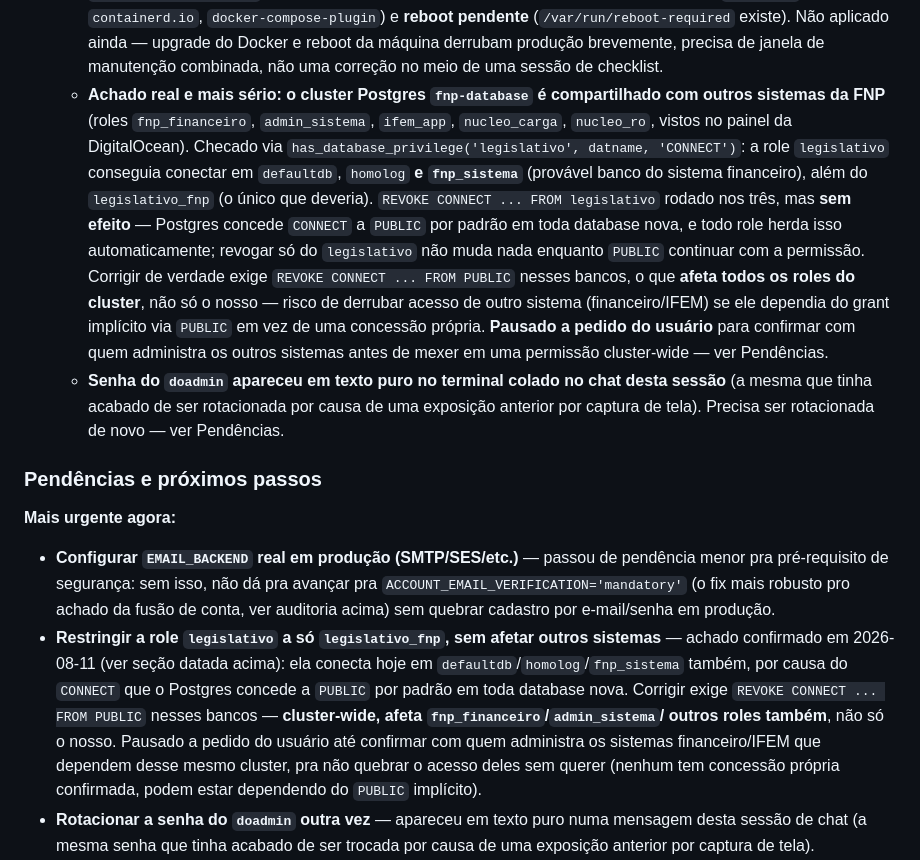
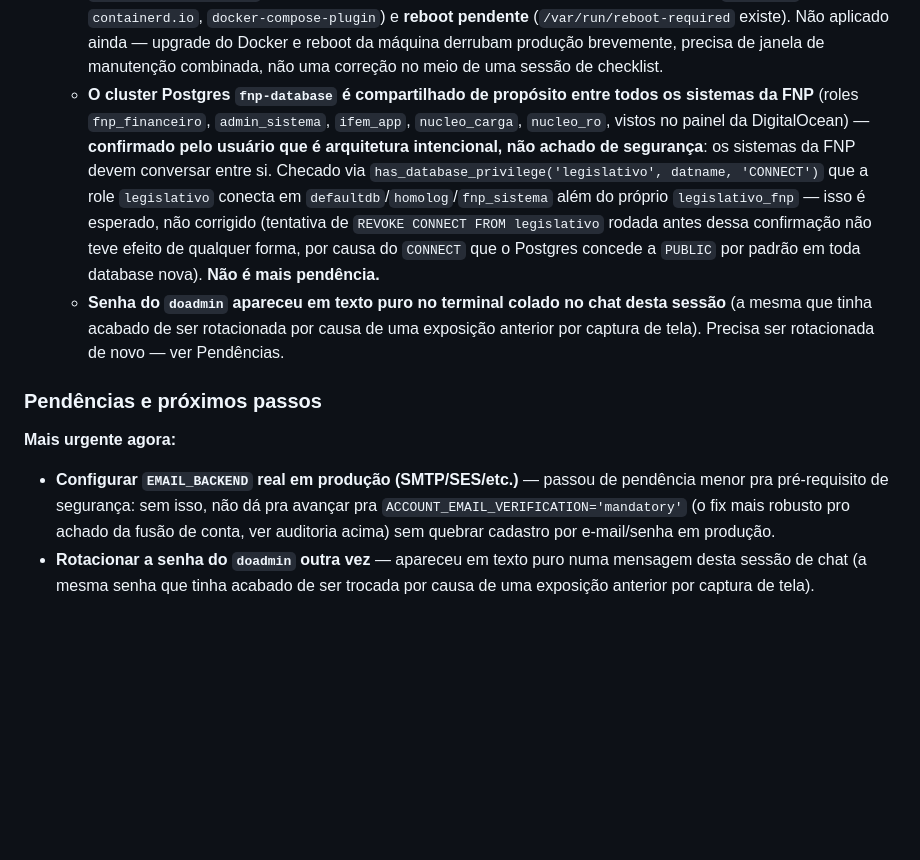
Before and after one commit to brunofnp/legislativo-fnp, a Markdown page: CLAUDE.md, the part around the change. Drawn GitHub-style; blank space fills up the shorter version.

Commit message:
docs: corrige registro - acesso cross-sistema no cluster Postgres e arquitetura intencional, nao achado

```diff
--- a/CLAUDE.md
+++ b/CLAUDE.md
@@ -1150,24 +1150,19 @@ direto do Claude Code, como sempre — só os comandos passados aqui).
     existe). Não aplicado ainda — upgrade do Docker e reboot da máquina
     derrubam produção brevemente, precisa de janela de manutenção
     combinada, não uma correção no meio de uma sessão de checklist.
-  - **Achado real e mais sério: o cluster Postgres `fnp-database` é
-    compartilhado com outros sistemas da FNP** (roles `fnp_financeiro`,
+  - **O cluster Postgres `fnp-database` é compartilhado de propósito
+    entre todos os sistemas da FNP** (roles `fnp_financeiro`,
     `admin_sistema`, `ifem_app`, `nucleo_carga`, `nucleo_ro`, vistos no
-    painel da DigitalOcean). Checado via
-    `has_database_privilege('legislativo', datname, 'CONNECT')`: a role
-    `legislativo` conseguia conectar em `defaultdb`, `homolog` **e
-    `fnp_sistema`** (provável banco do sistema financeiro), além do
-    `legislativo_fnp` (o único que deveria). `REVOKE CONNECT ... FROM
-    legislativo` rodado nos três, mas **sem efeito** — Postgres concede
-    `CONNECT` a `PUBLIC` por padrão em toda database nova, e todo role
-    herda isso automaticamente; revogar só do `legislativo` não muda nada
-    enquanto `PUBLIC` continuar com a permissão. Corrigir de verdade exige
-    `REVOKE CONNECT ... FROM PUBLIC` nesses bancos, o que **afeta todos os
-    roles do cluster**, não só o nosso — risco de derrubar acesso de
-    outro sistema (financeiro/IFEM) se ele dependia do grant implícito via
-    `PUBLIC` em vez de uma concessão própria. **Pausado a pedido do
-    usuário** para confirmar com quem administra os outros sistemas antes
-    de mexer em uma permissão cluster-wide — ver Pendências.
+    painel da DigitalOcean) — **confirmado pelo usuário que é
+    arquitetura intencional, não achado de segurança**: os sistemas da
+    FNP devem conversar entre si. Checado via
+    `has_database_privilege('legislativo', datname, 'CONNECT')` que a
+    role `legislativo` conecta em `defaultdb`/`homolog`/`fnp_sistema`
+    além do próprio `legislativo_fnp` — isso é esperado, não corrigido
+    (tentativa de `REVOKE CONNECT FROM legislativo` rodada antes dessa
+    confirmação não teve efeito de qualquer forma, por causa do
+    `CONNECT` que o Postgres concede a `PUBLIC` por padrão em toda
+    database nova). **Não é mais pendência.**
   - **Senha do `doadmin` apareceu em texto puro no terminal colado no
     chat desta sessão** (a mesma que tinha acabado de ser rotacionada por
     causa de uma exposição anterior por captura de tela). Precisa ser
@@ -1182,17 +1177,6 @@ direto do Claude Code, como sempre — só os comandos passados aqui).
   dá pra avançar pra `ACCOUNT_EMAIL_VERIFICATION='mandatory'` (o fix mais
   robusto pro achado da fusão de conta, ver auditoria acima) sem quebrar
   cadastro por e-mail/senha em produção.
-- **Restringir a role `legislativo` a só `legislativo_fnp`, sem afetar
-  outros sistemas** — achado confirmado em 2026-08-11 (ver seção datada
-  acima): ela conecta hoje em `defaultdb`/`homolog`/`fnp_sistema` também,
-  por causa do `CONNECT` que o Postgres concede a `PUBLIC` por padrão em
-  toda database nova. Corrigir exige `REVOKE CONNECT ... FROM PUBLIC`
-  nesses bancos — **cluster-wide, afeta `fnp_financeiro`/`admin_sistema`/
-  outros roles também**, não só o nosso. Pausado a pedido do usuário até
-  confirmar com quem administra os sistemas financeiro/IFEM que
-  dependem desse mesmo cluster, pra não quebrar o acesso deles sem
-  querer (nenhum tem concessão própria confirmada, podem estar
-  dependendo do `PUBLIC` implícito).
 - **Rotacionar a senha do `doadmin` outra vez** — apareceu em texto puro
   numa mensagem desta sessão de chat (a mesma senha que tinha acabado de
   ser trocada por causa de uma exposição anterior por captura de tela).
```
